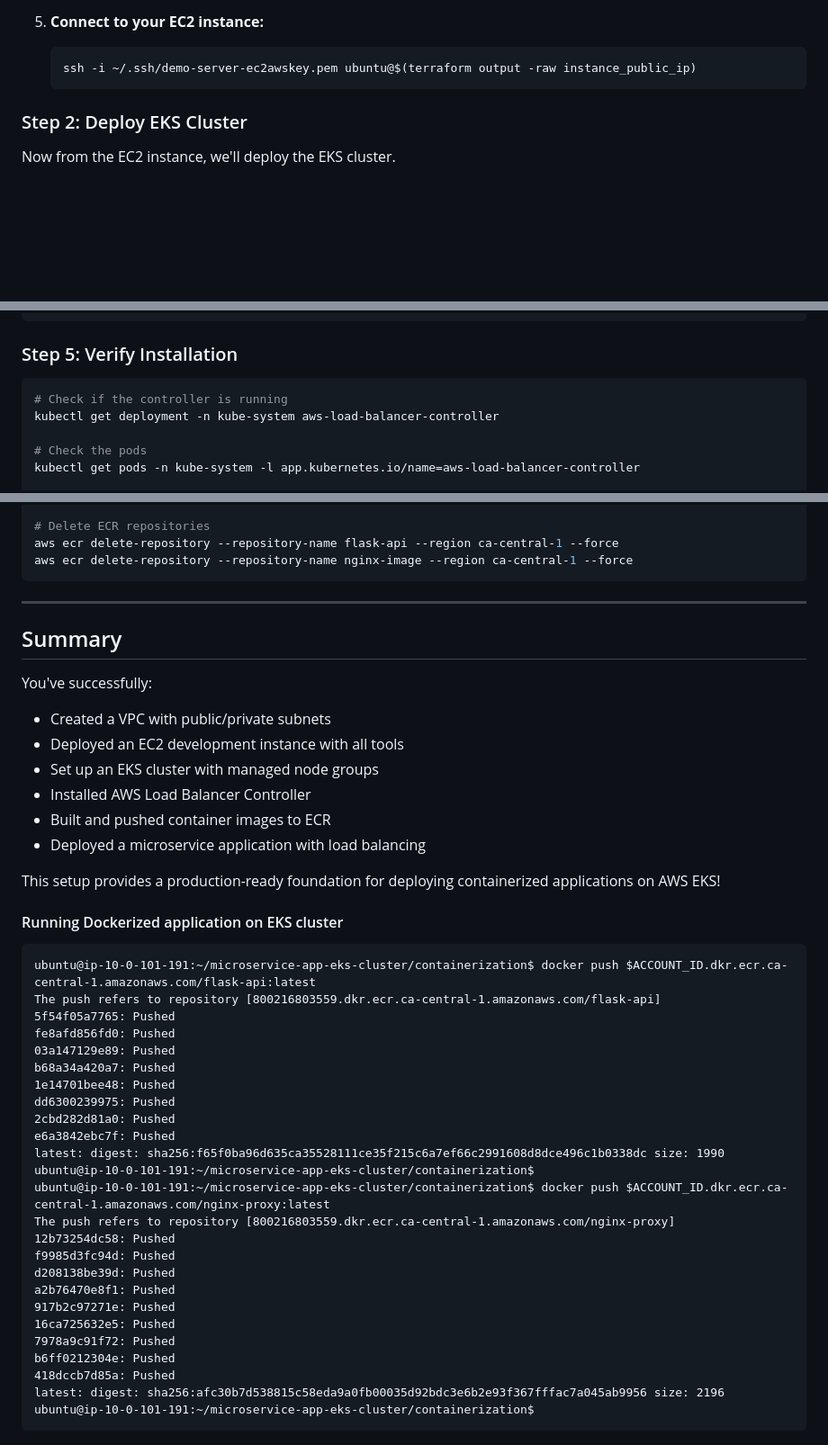
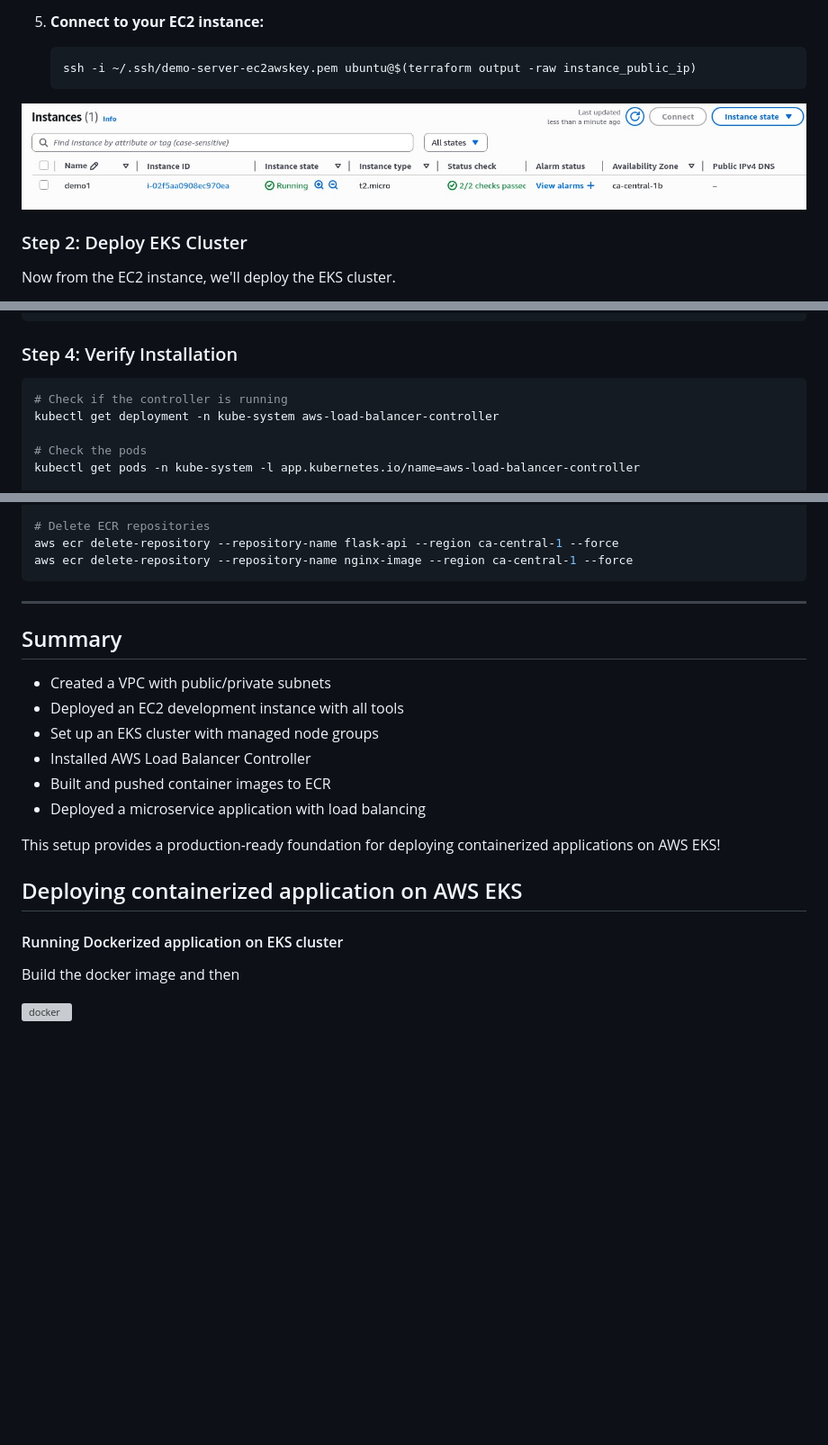
Before and after one commit to vijai-veerapandian/microservice-app-eks-cluster, a Markdown page: README.md, 3 parts joined by grey strips. Shown: that part at 90% size. GitHub-like rendering; pictures changed too: assets/ec2.jpg (added); blank space fills up the shorter version; grey boxes are pictures that could not be loaded.

````diff
--- a/README.md
+++ b/README.md
@@ -113,6 +113,7 @@ First, we'll create an EC2 instance with all tools pre-installed.
    ```bash
    ssh -i ~/.ssh/demo-server-ec2awskey.pem ubuntu@$(terraform output -raw instance_public_ip)
    ```
+![ec2](./assets/ec2.jpg)
 
 ### Step 2: Deploy EKS Cluster
 
@@ -227,7 +221,7 @@ helm install aws-load-balancer-controller eks/aws-load-balancer-controller \
   --set vpcId=$VPC_ID
 ```
 
-### Step 5: Verify Installation
+### Step 4: Verify Installation
 
 ```bash
 # Check if the controller is running
@@ -419,11 +421,12 @@ aws ecr delete-repository --repository-name flask-api --region ca-central-1 --fo
 aws ecr delete-repository --repository-name nginx-image --region ca-central-1 --force
 ```
 
+
+
 ---
 
 ## Summary
 
-You've successfully:
 -  Created a VPC with public/private subnets
 -  Deployed an EC2 development instance with all tools
 -  Set up an EKS cluster with managed node groups
@@ -431,36 +434,15 @@ You've successfully:
 -  Built and pushed container images to ECR
 -  Deployed a microservice application with load balancing
 
+
 This setup provides a production-ready foundation for deploying containerized applications on AWS EKS!
 
 
+## Deploying containerized application on AWS EKS
 
 #### Running Dockerized application on EKS cluster
 
-```
-ubuntu@ip-10-0-101-191:~/microservice-app-eks-cluster/containerization$ docker push $ACCOUNT_ID.dkr.ecr.ca-central-1.amazonaws.com/flask-api:latest
-The push refers to repository [800216803559.dkr.ecr.ca-central-1.amazonaws.com/flask-api]
-5f54f05a7765: Pushed
-fe8afd856fd0: Pushed
-03a147129e89: Pushed
-b68a34a420a7: Pushed
-1e14701bee48: Pushed
-dd6300239975: Pushed
-2cbd282d81a0: Pushed
-e6a3842ebc7f: Pushed
-latest: digest: sha256:f65f0ba96d635ca35528111ce35f215c6a7ef66c2991608d8dce496c1b0338dc size: 1990
-ubuntu@ip-10-0-101-191:~/microservice-app-eks-cluster/containerization$
-ubuntu@ip-10-0-101-191:~/microservice-app-eks-cluster/containerization$ docker push $ACCOUNT_ID.dkr.ecr.ca-central-1.amazonaws.com/nginx-proxy:latest
-The push refers to repository [800216803559.dkr.ecr.ca-central-1.amazonaws.com/nginx-proxy]
-12b73254dc58: Pushed
-f9985d3fc94d: Pushed
-d208138be39d: Pushed
-a2b76470e8f1: Pushed
-917b2c97271e: Pushed
-16ca725632e5: Pushed
-7978a9c91f72: Pushed
-b6ff0212304e: Pushed
-418dccb7d85a: Pushed
-latest: digest: sha256:afc30b7d538815c58eda9a0fb00035d92bdc3e6b2e93f367fffac7a045ab9956 size: 2196
-ubuntu@ip-10-0-101-191:~/microservice-app-eks-cluster/containerization$
-```
+
+Build the docker image and then
+
+![docker](./assetseks-cluster01-addons-awsconsole.jpg)
````
Also changed, not shown: other parts of README.md (+20 -19 lines).
